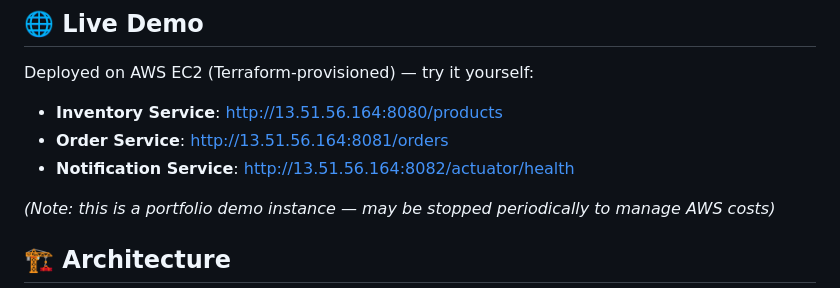
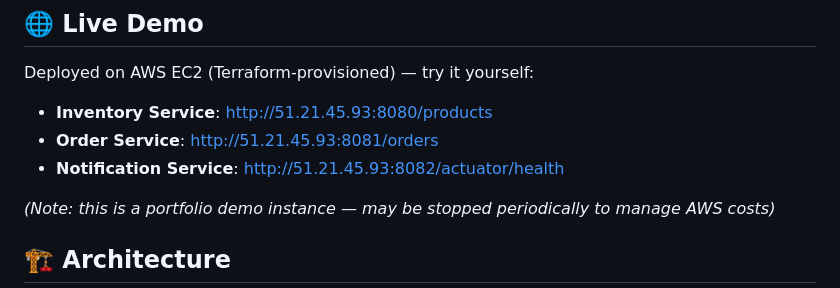
Before and after one commit to NavinduG/stockora-platform, a Markdown page: README.md, the part around the change. Drawn GitHub-style.

Commit message:
fix(docs): update service URLs in README for correct deployment addresses

```diff
--- a/README.md
+++ b/README.md
@@ -6,9 +6,9 @@
 
 Deployed on AWS EC2 (Terraform-provisioned) — try it yourself:
 
-- **Inventory Service**: http://13.51.56.164:8080/products
-- **Order Service**: http://13.51.56.164:8081/orders
-- **Notification Service**: http://13.51.56.164:8082/actuator/health
+- **Inventory Service**: http://51.21.45.93:8080/products
+- **Order Service**: http://51.21.45.93:8081/orders
+- **Notification Service**: http://51.21.45.93:8082/actuator/health
 
 *(Note: this is a portfolio demo instance — may be stopped periodically to manage AWS costs)*
 
```
